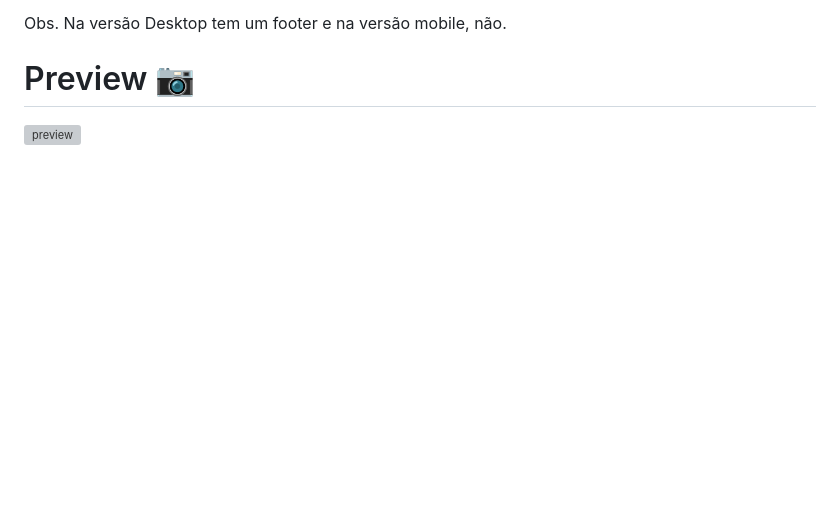
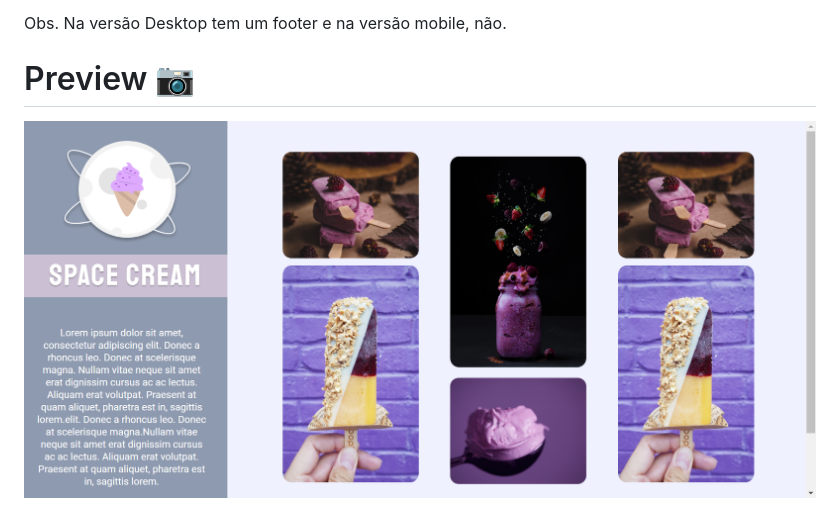
Before and after one commit to vivianemartini/challenge-mobile-first, a Markdown page: grid/README.md, the part around the change. Rendered like a GitHub page; pictures changed too: grid/assets/preview-grid.png (added); blank space fills up the shorter version; grey boxes are pictures that could not be loaded.

Commit message:
add image to readme

```diff
--- a/grid/README.md
+++ b/grid/README.md
@@ -13,5 +13,5 @@ Obs. Na versão Desktop tem um footer e na versão mobile, não.
 # Preview  📷
 
 <p >
-  <img alt="preview" src="" width="200" height="900"/>
+  <img alt="preview" src="./assets/preview-grid.png"/>
 </p>
```
